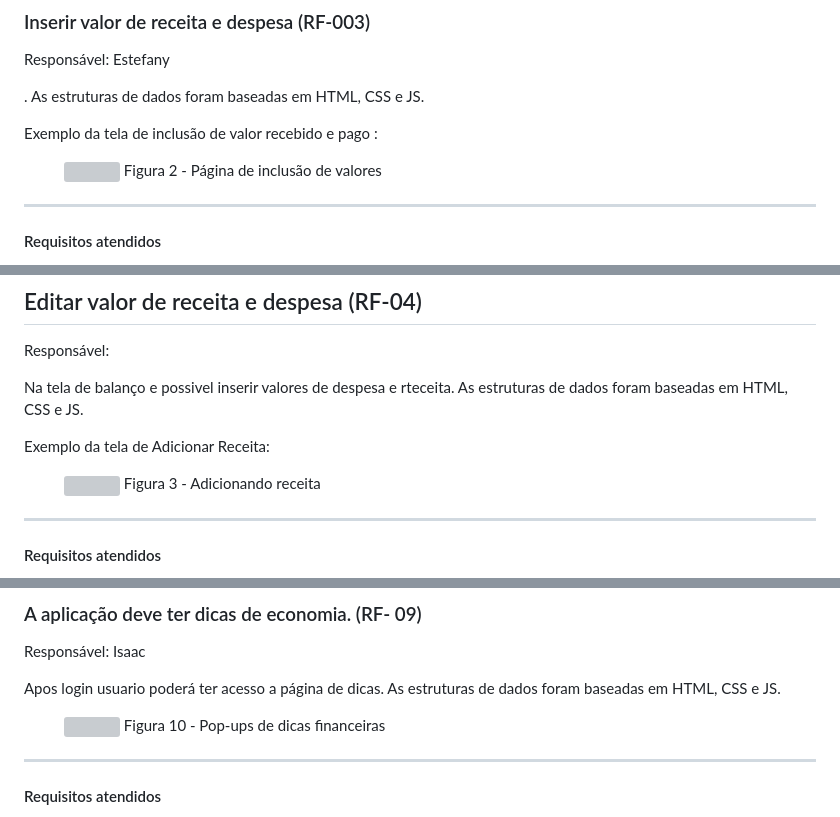
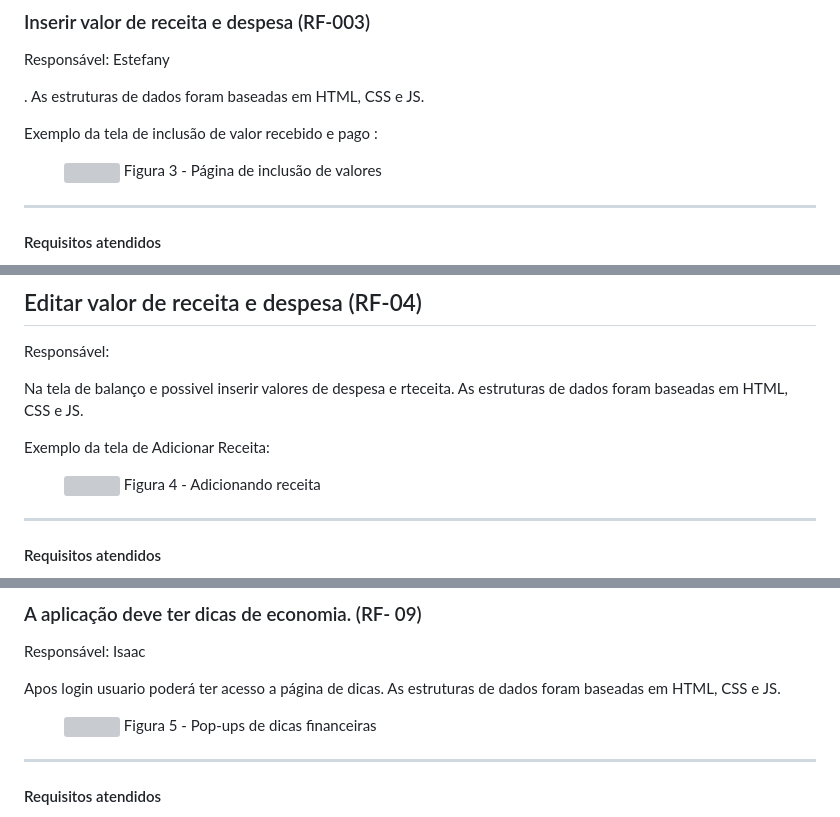
Before and after one commit to ICEI-PUC-Minas-PMV-ADS/pmv-ads-2024-1-e1-proj-web-t12-gerfin, a Markdown page: documentos/06-Programação de Funcionalidades.md, 3 parts joined by grey strips. Drawn GitHub-style; grey boxes are pictures that could not be loaded.

Commit message:
atualização do documento de programação de funcionalidades

```diff
--- a/documentos/06-Programação de Funcionalidades.md
+++ b/documentos/06-Programação de Funcionalidades.md
@@ -96,7 +97,7 @@ Exemplo da tela de inclusão de valor recebido e pago :
 
 <figure>
  <img src="https://github.com/ICEI-PUC-Minas-PMV-ADS/pmv-ads-2024-1-e1-proj-web-t12-gerfin/assets/157512224/23849261-de7c-43f9-b979-f1610c56fb5d">
-  <figurecaption> Figura 2 - Página de inclusão de valores </figurecaption>
+  <figurecaption> Figura 3 - Página de inclusão de valores </figurecaption>
 </figure>
 <hr>
 
@@ -137,7 +138,7 @@ Na tela de balanço e possivel inserir valores de despesa e rteceita. As estrutu
 Exemplo da tela de Adicionar Receita:
 
 <figure> <img src="https://github.com/ICEI-PUC-Minas-PMV-ADS/pmv-ads-2024-1-e1-proj-web-t12-gerfin/assets/157512224/0a3507a9-958e-4b25-a03a-0c4fd7d68a8a">
-<figurecaption> Figura 3 - Adicionando receita</figurecaption>
+<figurecaption> Figura 4 - Adicionando receita</figurecaption>
 </figure>
 <hr>
 
@@ -178,7 +179,7 @@ Apos login usuario poderá ter acesso a página de dicas. As estruturas de dados
 
 
 <figure> <img src="https://github.com/ICEI-PUC-Minas-PMV-ADS/pmv-ads-2024-1-e1-proj-web-t12-gerfin/assets/157512224/aec00edb-d53b-4a7d-903b-676396c08c24">
- <figurecaption> Figura 10 - Pop-ups de dicas financeiras </figurecaption>
+ <figurecaption> Figura 5 - Pop-ups de dicas financeiras </figurecaption>
 </figure>
 <hr>
 
```
Also changed, not shown: other parts of documentos/06-Programação de Funcionalidades.md (+6 -5 lines).
